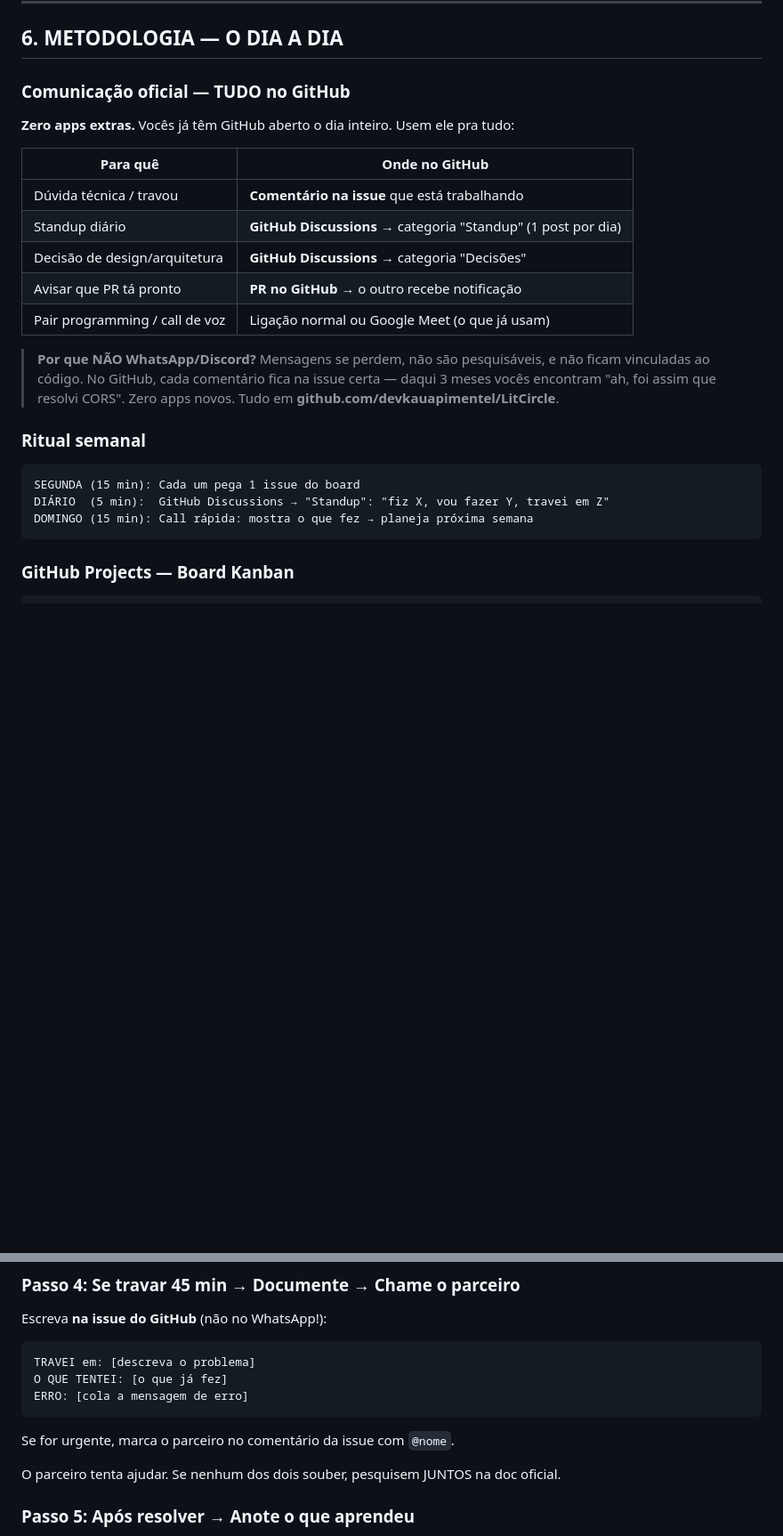
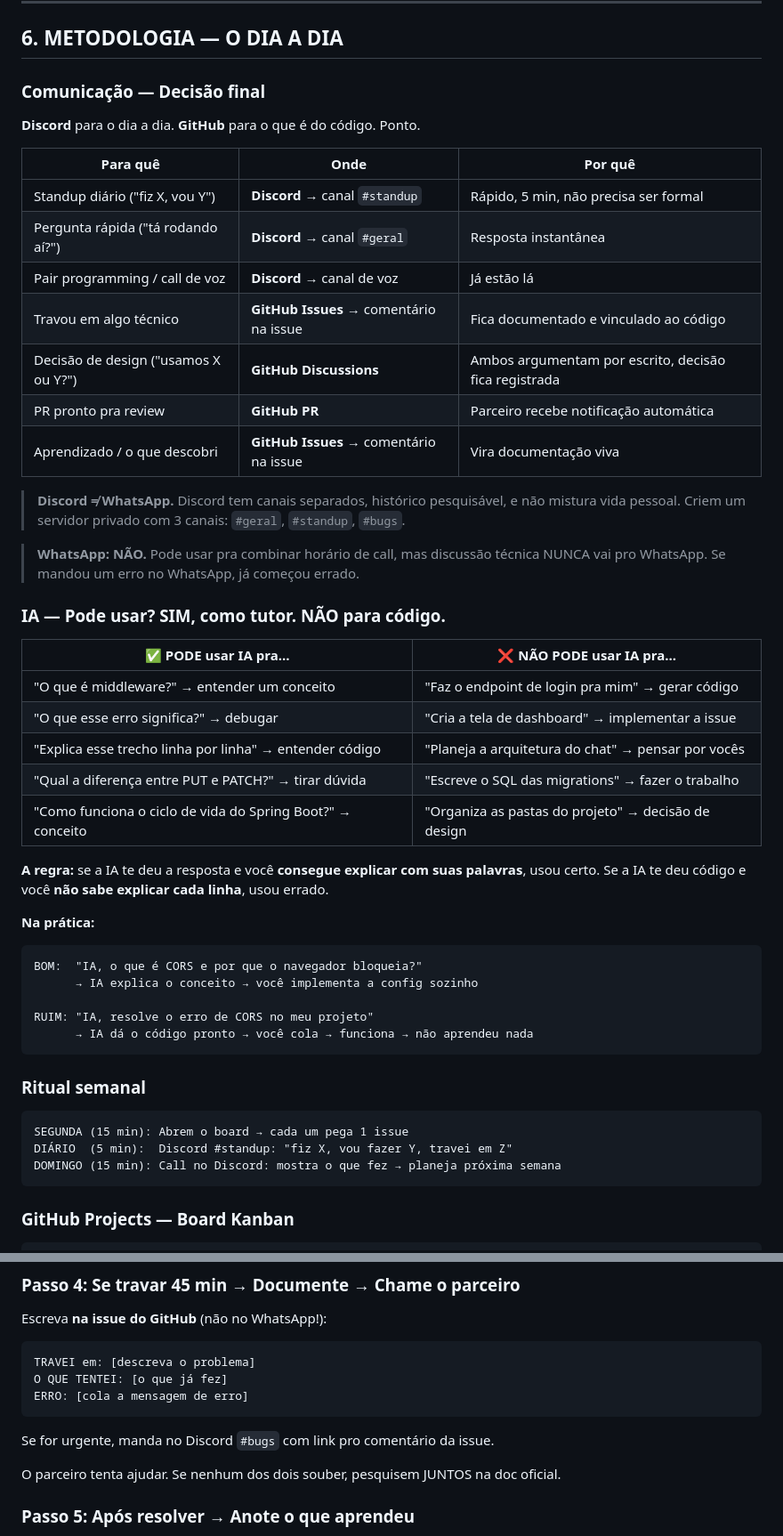
Before and after one commit to devkauapimentel/LitCircle, a Markdown page: docs/00-comece-aqui.md, 2 parts joined by grey strips. Shown at 89% size. Drawn GitHub-style; blank space fills up the shorter version.

Commit message:
docs: decisão FINAL de comunicação e uso de IA
- Comunicação: Discord (dia a dia) + GitHub (código)
- Discord: #geral, #standup, #bugs + canal de voz
- GitHub: Issues (técnico), Discussions (decisões), PRs
- WhatsApp: NÃO (só pra combinar horário)
- IA: SIM como tutor, NÃO para gerar código
- Tabela clara: o que PODE vs o que NÃO PODE com IA

````diff
--- a/docs/00-comece-aqui.md
+++ b/docs/00-comece-aqui.md
@@ -226,26 +226,51 @@ Organizadas em 5 milestones na ordem certa:
 
 ## 6. METODOLOGIA — O DIA A DIA
 
-### Comunicação oficial — TUDO no GitHub
+### Comunicação — Decisão final
 
-**Zero apps extras.** Vocês já têm GitHub aberto o dia inteiro. Usem ele pra tudo:
+**Discord** para o dia a dia. **GitHub** para o que é do código. Ponto.
 
-| Para quê | Onde no GitHub |
-|----------|----------------|
-| Dúvida técnica / travou | **Comentário na issue** que está trabalhando |
-| Standup diário | **GitHub Discussions** → categoria "Standup" (1 post por dia) |
-| Decisão de design/arquitetura | **GitHub Discussions** → categoria "Decisões" |
-| Avisar que PR tá pronto | **PR no GitHub** → o outro recebe notificação |
-| Pair programming / call de voz | Ligação normal ou Google Meet (o que já usam) |
+| Para quê | Onde | Por quê |
+|----------|------|---------|
+| Standup diário ("fiz X, vou Y") | **Discord** → canal `#standup` | Rápido, 5 min, não precisa ser formal |
+| Pergunta rápida ("tá rodando aí?") | **Discord** → canal `#geral` | Resposta instantânea |
+| Pair programming / call de voz | **Discord** → canal de voz | Já estão lá |
+| Travou em algo técnico | **GitHub Issues** → comentário na issue | Fica documentado e vinculado ao código |
+| Decisão de design ("usamos X ou Y?") | **GitHub Discussions** | Ambos argumentam por escrito, decisão fica registrada |
+| PR pronto pra review | **GitHub PR** | Parceiro recebe notificação automática |
+| Aprendizado / o que descobri | **GitHub Issues** → comentário na issue | Vira documentação viva |
 
-> **Por que NÃO WhatsApp/Discord?** Mensagens se perdem, não são pesquisáveis, e não ficam vinculadas ao código. No GitHub, cada comentário fica na issue certa — daqui 3 meses vocês encontram "ah, foi assim que resolvi CORS". Zero apps novos. Tudo em **github.com/devkauapimentel/LitCircle**.
+> **Discord ≠ WhatsApp.** Discord tem canais separados, histórico pesquisável, e não mistura vida pessoal. Criem um servidor privado com 3 canais: `#geral`, `#standup`, `#bugs`.
+
+> **WhatsApp: NÃO.** Pode usar pra combinar horário de call, mas discussão técnica NUNCA vai pro WhatsApp. Se mandou um erro no WhatsApp, já começou errado.
+
+### IA — Pode usar? SIM, como tutor. NÃO para código.
+
+| ✅ PODE usar IA pra... | ❌ NÃO PODE usar IA pra... |
+|------------------------|---------------------------|
+| "O que é middleware?" → entender um conceito | "Faz o endpoint de login pra mim" → gerar código |
+| "O que esse erro significa?" → debugar | "Cria a tela de dashboard" → implementar a issue |
+| "Explica esse trecho linha por linha" → entender código | "Planeja a arquitetura do chat" → pensar por vocês |
+| "Qual a diferença entre PUT e PATCH?" → tirar dúvida | "Escreve o SQL das migrations" → fazer o trabalho |
+| "Como funciona o ciclo de vida do Spring Boot?" → conceito | "Organiza as pastas do projeto" → decisão de design |
+
+**A regra:** se a IA te deu a resposta e você **consegue explicar com suas palavras**, usou certo. Se a IA te deu código e você **não sabe explicar cada linha**, usou errado.
+
+**Na prática:**
+```
+BOM:  "IA, o que é CORS e por que o navegador bloqueia?"
+      → IA explica o conceito → você implementa a config sozinho
+
+RUIM: "IA, resolve o erro de CORS no meu projeto"
+      → IA dá o código pronto → você cola → funciona → não aprendeu nada
+```
 
 ### Ritual semanal
 
 ```
-SEGUNDA (15 min): Cada um pega 1 issue do board
-DIÁRIO  (5 min):  GitHub Discussions → "Standup": "fiz X, vou fazer Y, travei em Z"
-DOMINGO (15 min): Call rápida: mostra o que fez → planeja próxima semana
+SEGUNDA (15 min): Abrem o board → cada um pega 1 issue
+DIÁRIO  (5 min):  Discord #standup: "fiz X, vou fazer Y, travei em Z"
+DOMINGO (15 min): Call no Discord: mostra o que fez → planeja próxima semana
 ```
 
 ### GitHub Projects — Board Kanban
@@ -601,7 +626,7 @@ O QUE TENTEI: [o que já fez]
 ERRO: [cola a mensagem de erro]
 ```
 
-Se for urgente, marca o parceiro no comentário da issue com `@nome`.
+Se for urgente, manda no Discord `#bugs` com link pro comentário da issue.
 
 O parceiro tenta ajudar. Se nenhum dos dois souber, pesquisem JUNTOS na doc oficial.
 
````
